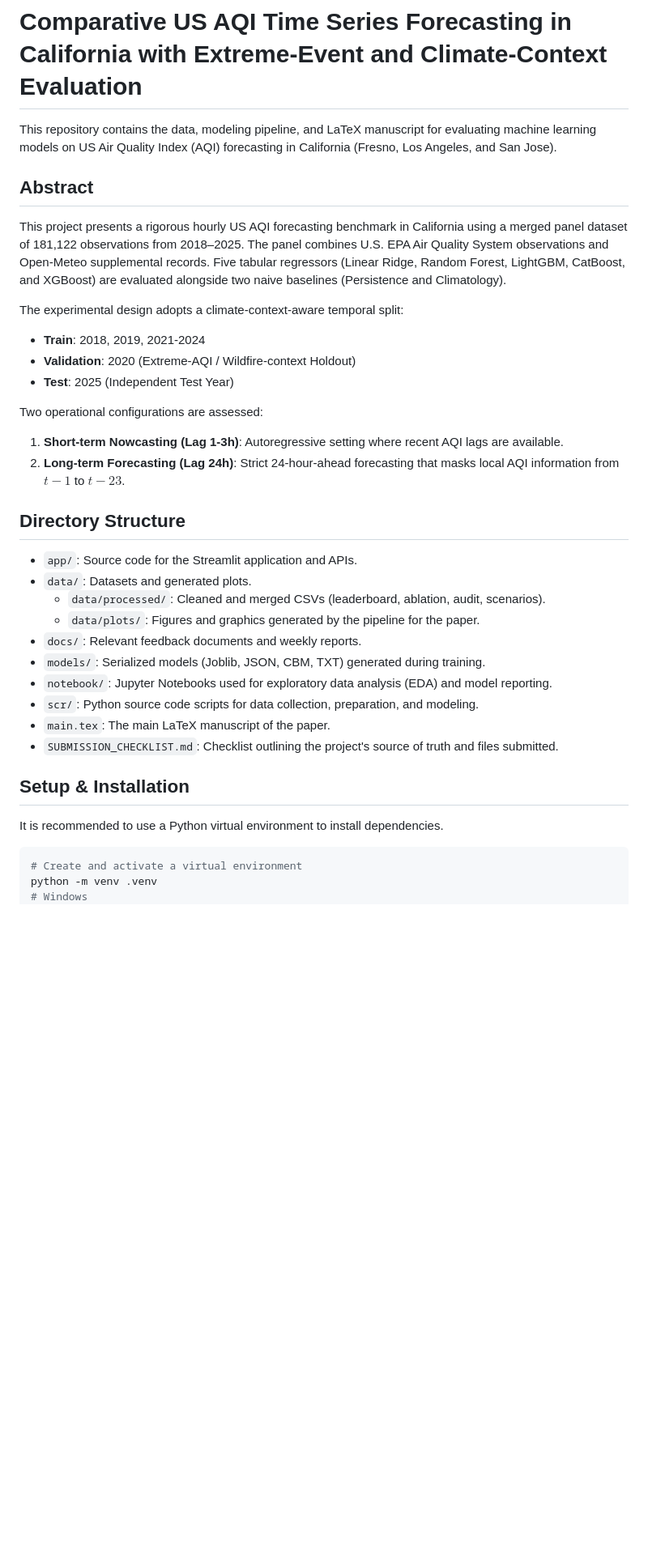
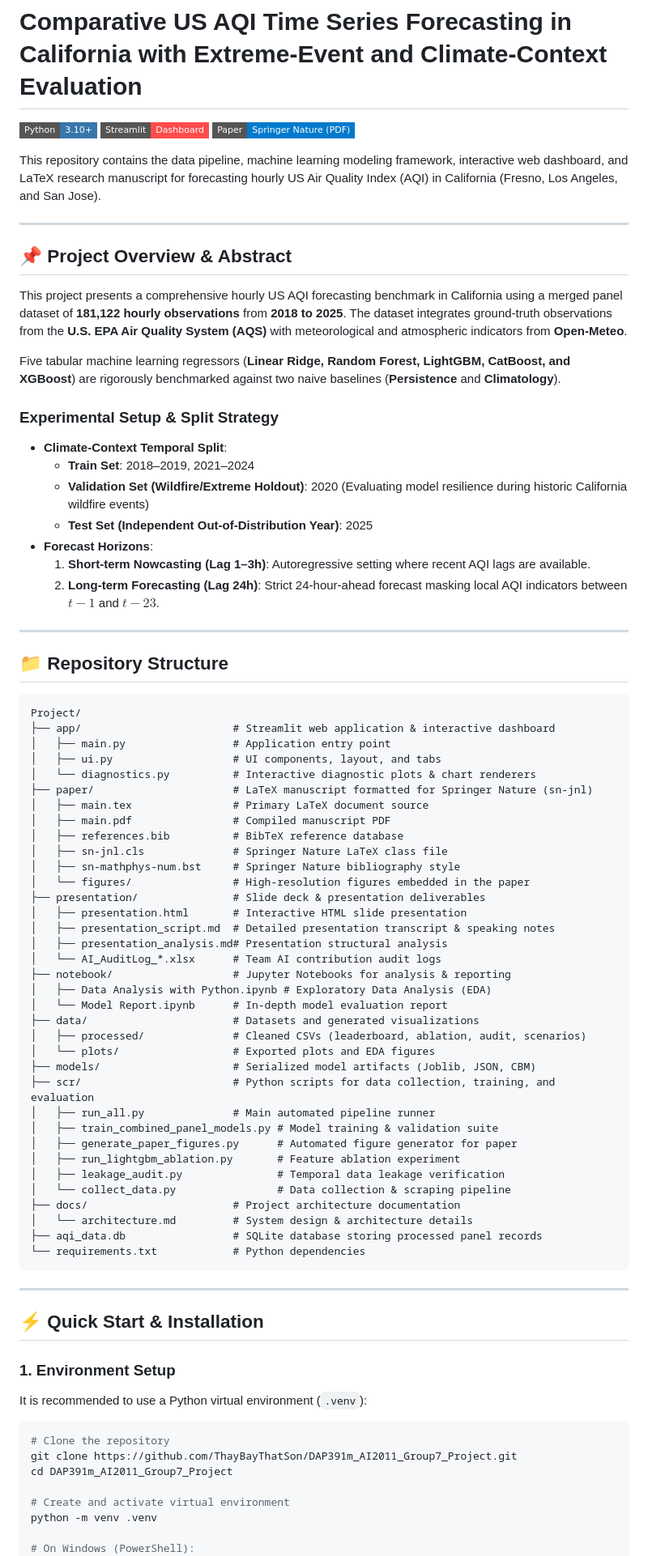
Before and after one commit to ThayBayThatSon/DAP391m_AI2011_Group7_Project, a Markdown page: README.md, the part around one of its changes. Shown at 81% size. Drawn GitHub-style; badges without logos; blank space fills up the shorter version.

Commit message:
docs: update README.md to reflect current project architecture and paper location

````diff
--- a/README.md
+++ b/README.md
@@ -1,39 +1,85 @@
 # Comparative US AQI Time Series Forecasting in California with Extreme-Event and Climate-Context Evaluation
 
-This repository contains the data, modeling pipeline, and LaTeX manuscript for evaluating machine learning models on US Air Quality Index (AQI) forecasting in California (Fresno, Los Angeles, and San Jose).
+[![Python 3.10+](https://img.shields.io/badge/Python-3.10+-3776AB?style=flat-square&logo=python&logoColor=white)](https://www.python.org/)
+[![Framework](https://img.shields.io/badge/Streamlit-Dashboard-FF4B4B?style=flat-square&logo=streamlit&logoColor=white)](https://streamlit.io/)
+[![LaTeX Manuscript](https://img.shields.io/badge/Paper-Springer%20Nature%20%28PDF%29-007ACC?style=flat-square&logo=latex&logoColor=white)](paper/main.pdf)
 
-## Abstract
+This repository contains the data pipeline, machine learning modeling framework, interactive web dashboard, and LaTeX research manuscript for forecasting hourly US Air Quality Index (AQI) in California (Fresno, Los Angeles, and San Jose).
 
-This project presents a rigorous hourly US AQI forecasting benchmark in California using a merged panel dataset of 181,122 observations from 2018–2025. The panel combines U.S. EPA Air Quality System observations and Open-Meteo supplemental records. Five tabular regressors (Linear Ridge, Random Forest, LightGBM, CatBoost, and XGBoost) are evaluated alongside two naive baselines (Persistence and Climatology).
+---
 
-The experimental design adopts a climate-context-aware temporal split:
-- **Train**: 2018, 2019, 2021-2024
-- **Validation**: 2020 (Extreme-AQI / Wildfire-context Holdout)
-- **Test**: 2025 (Independent Test Year)
+## 📌 Project Overview & Abstract
 
-Two operational configurations are assessed:
-1. **Short-term Nowcasting (Lag 1-3h)**: Autoregressive setting where recent AQI lags are available.
-2. **Long-term Forecasting (Lag 24h)**: Strict 24-hour-ahead forecasting that masks local AQI information from $t-1$ to $t-23$.
+This project presents a comprehensive hourly US AQI forecasting benchmark in California using a merged panel dataset of **181,122 hourly observations** from **2018 to 2025**. The dataset integrates ground-truth observations from the **U.S. EPA Air Quality System (AQS)** with meteorological and atmospheric indicators from **Open-Meteo**.
 
-## Directory Structure
+Five tabular machine learning regressors (**Linear Ridge, Random Forest, LightGBM, CatBoost, and XGBoost**) are rigorously benchmarked against two naive baselines (**Persistence** and **Climatology**).
 
-- `app/`: Source code for the Streamlit application and APIs.
-- `data/`: Datasets and generated plots.
-  - `data/processed/`: Cleaned and merged CSVs (leaderboard, ablation, audit, scenarios).
-  - `data/plots/`: Figures and graphics generated by the pipeline for the paper.
-- `docs/`: Relevant feedback documents and weekly reports.
-- `models/`: Serialized models (Joblib, JSON, CBM, TXT) generated during training.
-- `notebook/`: Jupyter Notebooks used for exploratory data analysis (EDA) and model reporting.
-- `scr/`: Python source code scripts for data collection, preparation, and modeling.
-- `main.tex`: The main LaTeX manuscript of the paper.
-- `SUBMISSION_CHECKLIST.md`: Checklist outlining the project's source of truth and files submitted.
+### Experimental Setup & Split Strategy
+- **Climate-Context Temporal Split**:
+  - **Train Set**: 2018–2019, 2021–2024
+  - **Validation Set (Wildfire/Extreme Holdout)**: 2020 (Evaluating model resilience during historic California wildfire events)
+  - **Test Set (Independent Out-of-Distribution Year)**: 2025
+- **Forecast Horizons**:
+  1. **Short-term Nowcasting (Lag 1–3h)**: Autoregressive setting where recent AQI lags are available.
+  2. **Long-term Forecasting (Lag 24h)**: Strict 24-hour-ahead forecast masking local AQI indicators between $t-1$ and $t-23$.
 
-## Setup & Installation
+---
 
-It is recommended to use a Python virtual environment to install dependencies.
+## 📁 Repository Structure
+
+```gcode
+Project/
+├── app/                        # Streamlit web application & interactive dashboard
+│   ├── main.py                 # Application entry point
+│   ├── ui.py                   # UI components, layout, and tabs
+│   └── diagnostics.py          # Interactive diagnostic plots & chart renderers
+├── paper/                      # LaTeX manuscript formatted for Springer Nature (sn-jnl)
+│   ├── main.tex                # Primary LaTeX document source
+│   ├── main.pdf                # Compiled manuscript PDF
+│   ├── references.bib          # BibTeX reference database
+│   ├── sn-jnl.cls              # Springer Nature LaTeX class file
+│   ├── sn-mathphys-num.bst     # Springer Nature bibliography style
+│   └── figures/                # High-resolution figures embedded in the paper
+├── presentation/               # Slide deck & presentation deliverables
+│   ├── presentation.html       # Interactive HTML slide presentation
+│   ├── presentation_script.md  # Detailed presentation transcript & speaking notes
+│   ├── presentation_analysis.md# Presentation structural analysis
+│   └── AI_AuditLog_*.xlsx      # Team AI contribution audit logs
+├── notebook/                   # Jupyter Notebooks for analysis & reporting
+│   ├── Data Analysis with Python.ipynb # Exploratory Data Analysis (EDA)
+│   └── Model Report.ipynb      # In-depth model evaluation report
+├── data/                       # Datasets and generated visualizations
+│   ├── processed/              # Cleaned CSVs (leaderboard, ablation, audit, scenarios)
+│   └── plots/                  # Exported plots and EDA figures
+├── models/                     # Serialized model artifacts (Joblib, JSON, CBM)
+├── scr/                        # Python scripts for data collection, training, and evaluation
+│   ├── run_all.py              # Main automated pipeline runner
+│   ├── train_combined_panel_models.py # Model training & validation suite
+│   ├── generate_paper_figures.py      # Automated figure generator for paper
+│   ├── run_lightgbm_ablation.py       # Feature ablation experiment
+│   ├── leakage_audit.py               # Temporal data leakage verification
+│   └── collect_data.py                # Data collection & scraping pipeline
+├── docs/                       # Project architecture documentation
+│   └── architecture.md         # System design & architecture details
+├── aqi_data.db                 # SQLite database storing processed panel records
+└── requirements.txt            # Python dependencies
+```
+
+---
+
+## ⚡ Quick Start & Installation
+
+### 1. Environment Setup
+
+It is recommended to use a Python virtual environment (`.venv`):
 
 ```bash
-# Create and activate a virtual environment
+# Clone the repository
+git clone https://github.com/ThayBayThatSon/DAP391m_AI2011_Group7_Project.git
+cd DAP391m_AI2011_Group7_Project
+
+# Create and activate virtual environment
 python -m venv .venv
-# Windows
+
+# On Windows (PowerShell):
 .venv\Scripts\activate
````
Also changed, not shown: other parts of README.md (+46 -18 lines).
